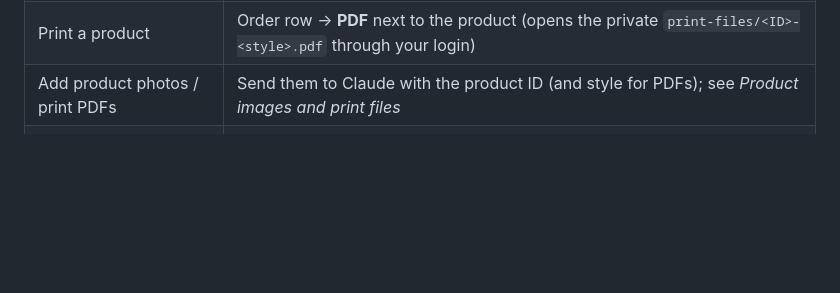
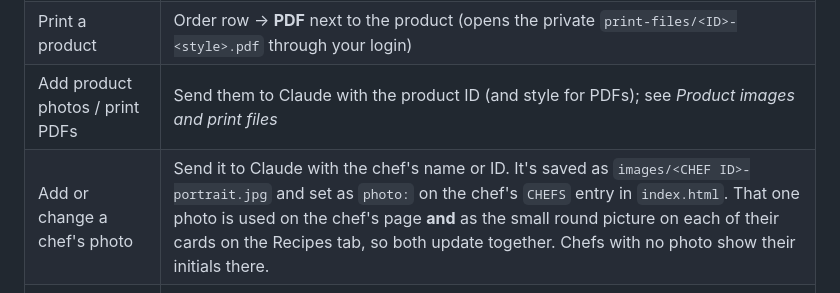
Before and after one commit to sheltont-99/savourly-site, a Markdown page: SETUP.md, the part around the change. Drawn GitHub-style; blank space fills up the shorter version.

Commit message:
SETUP: note that a chef's portrait also drives the Recipes-tab card pictures
Co-Authored-By: Claude Opus 5.5 <noreply@anthropic.com>
Claude-Session: https://claude.ai/code/session_01QmSszfe1JryGvE1JP84nka

```diff
--- a/SETUP.md
+++ b/SETUP.md
@@ -143,6 +143,7 @@ The key lives in your GitHub **account** settings, not the repo's settings.
 | Check a payment | Order row → *View in Stripe* |
 | Print a product | Order row → **PDF** next to the product (opens the private `print-files/<ID>-<style>.pdf` through your login) |
 | Add product photos / print PDFs | Send them to Claude with the product ID (and style for PDFs); see *Product images and print files* |
+| Add or change a chef's photo | Send it to Claude with the chef's name or ID. It's saved as `images/<CHEF ID>-portrait.jpg` and set as `photo:` on the chef's `CHEFS` entry in `index.html`. That one photo is used on the chef's page **and** as the small round picture on each of their cards on the Recipes tab, so both update together. Chefs with no photo show their initials there. |
 | Make a Fine Dining card from a recipe | Paste the recipe (text or a picture) to Claude, which uses the *savourly-recipe-card-pdf-creator* skill |
 | Excel report | Admin → **Reports** → *Last week* / *This week so far* / *All orders*; weekly copies in the private repo `savourly-reports/reports/<year>/` |
 
```
